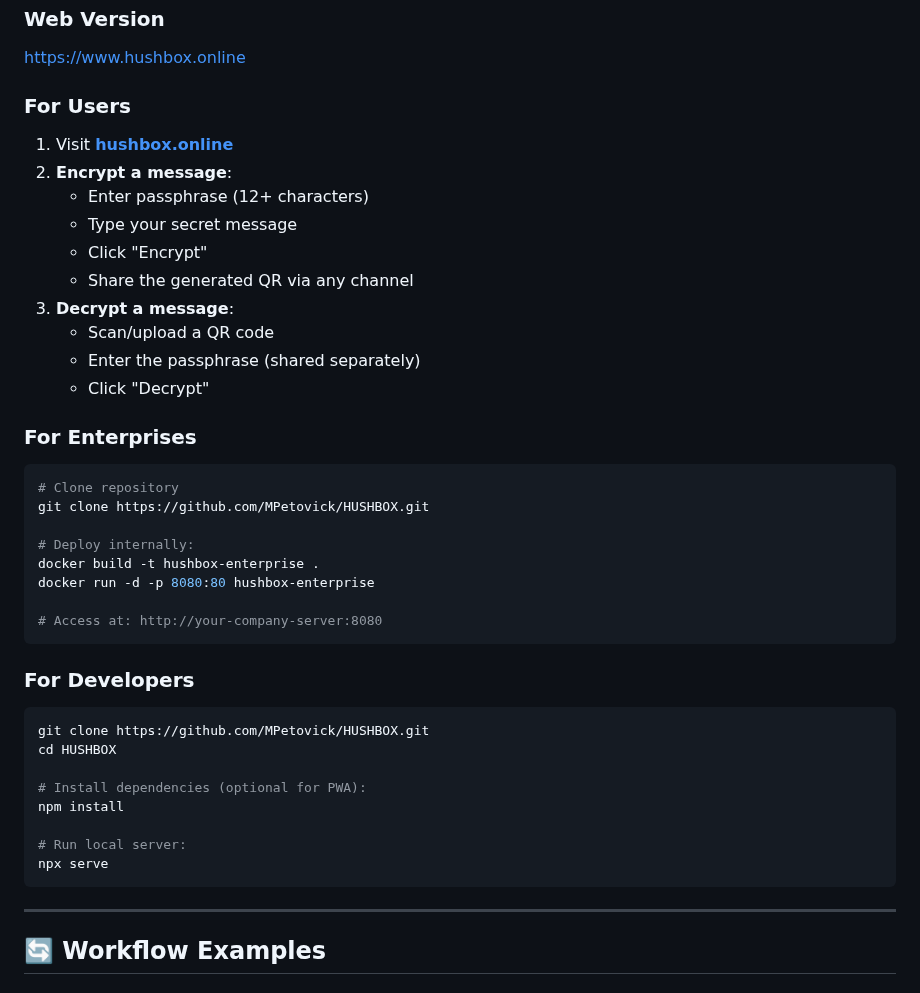
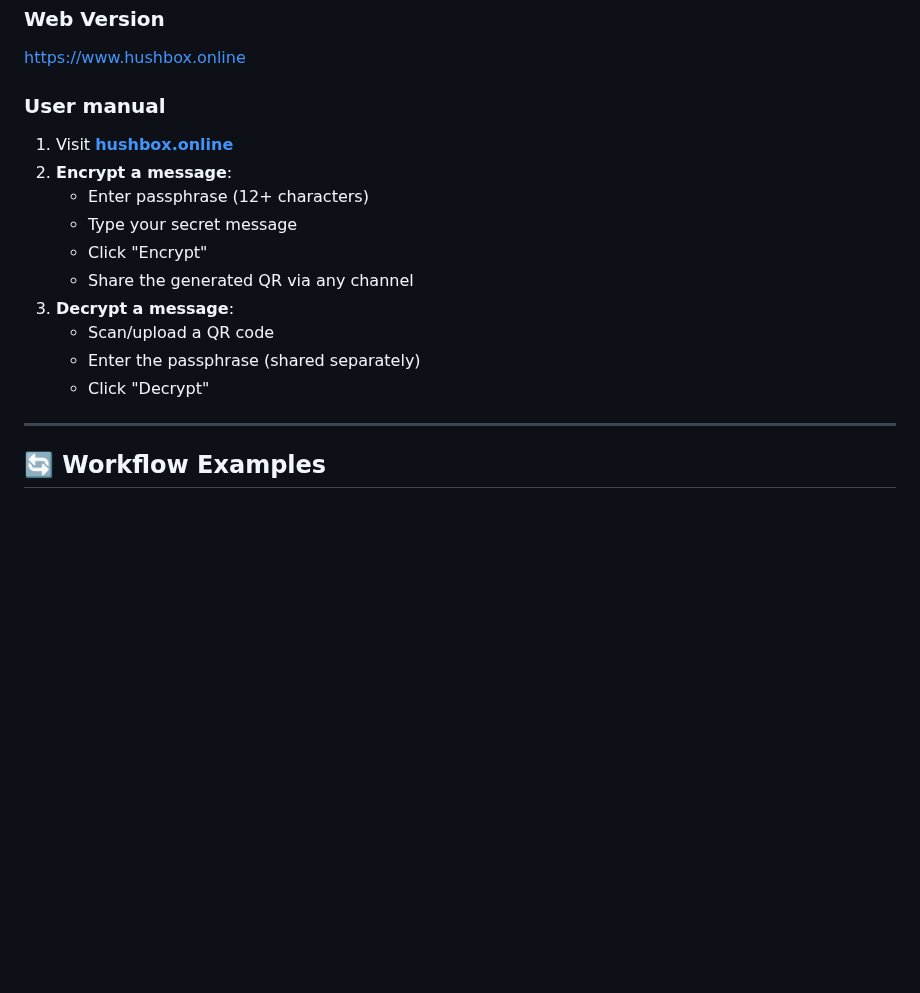
Before and after one commit to MPetovick/testHUSHBOX, a Markdown page: README3.md, the part around the change. GitHub-like rendering; blank space fills up the shorter version.

````diff
--- a/README3.md
+++ b/README3.md
@@ -118,7 +118,7 @@ Open `http://localhost:8000` in modern browser or just click index.html
 [https://www.hushbox.online](https://mpetovick.github.io/HUSHBOX)
 
 
-### For Users
+### User manual
 1. Visit **[hushbox.online](https://www.hushbox.online)**
 2. **Encrypt a message**:
    - Enter passphrase (12+ characters)
@@ -129,31 +129,6 @@ Open `http://localhost:8000` in modern browser or just click index.html
    - Scan/upload a QR code
    - Enter the passphrase (shared separately)
    - Click "Decrypt"
-
-### For Enterprises
-```bash
-# Clone repository
-git clone https://github.com/MPetovick/HUSHBOX.git
-
-# Deploy internally:
-docker build -t hushbox-enterprise .
-docker run -d -p 8080:80 hushbox-enterprise
-
-# Access at: http://your-company-server:8080
-```
-
-### For Developers
-```bash
-git clone https://github.com/MPetovick/HUSHBOX.git
-cd HUSHBOX
-
-# Install dependencies (optional for PWA):
-npm install
-
-# Run local server:
-npx serve
-```
-
 ---
 
 ## 🔄 Workflow Examples
````
